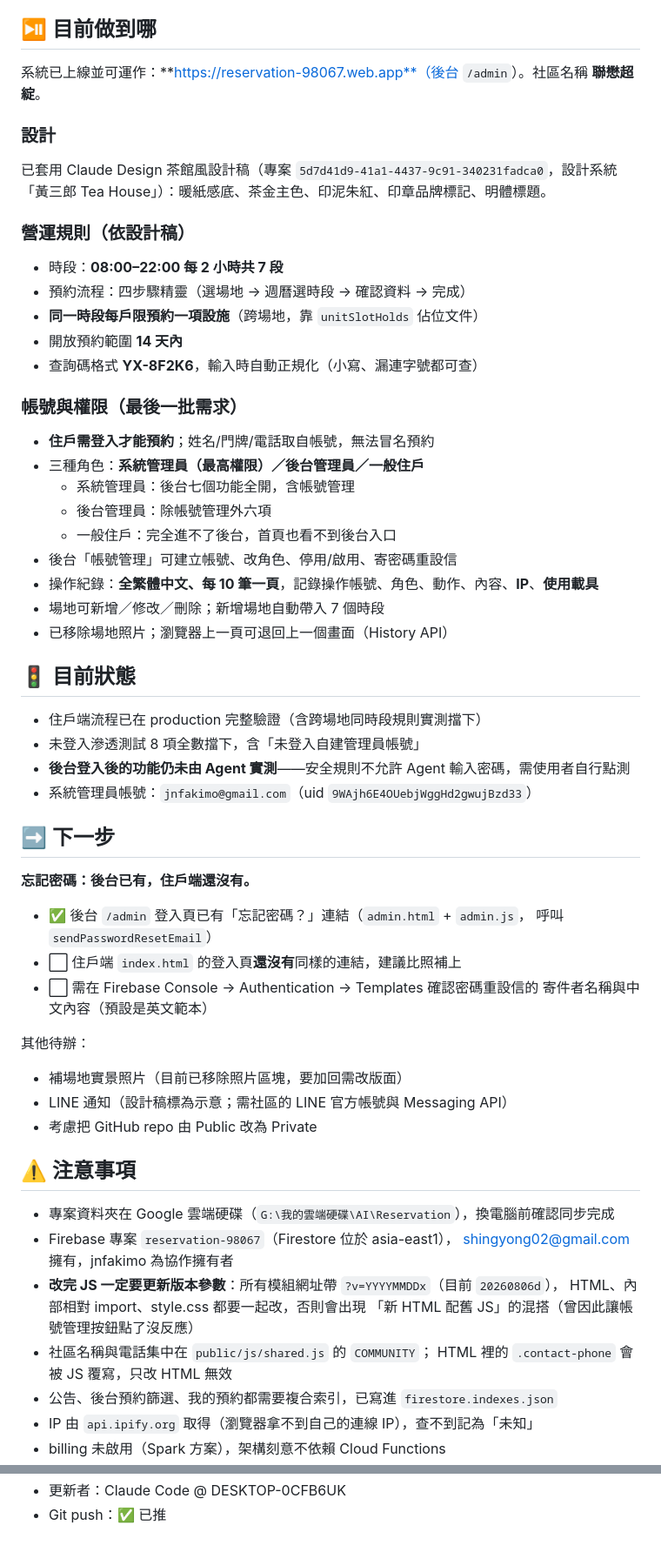
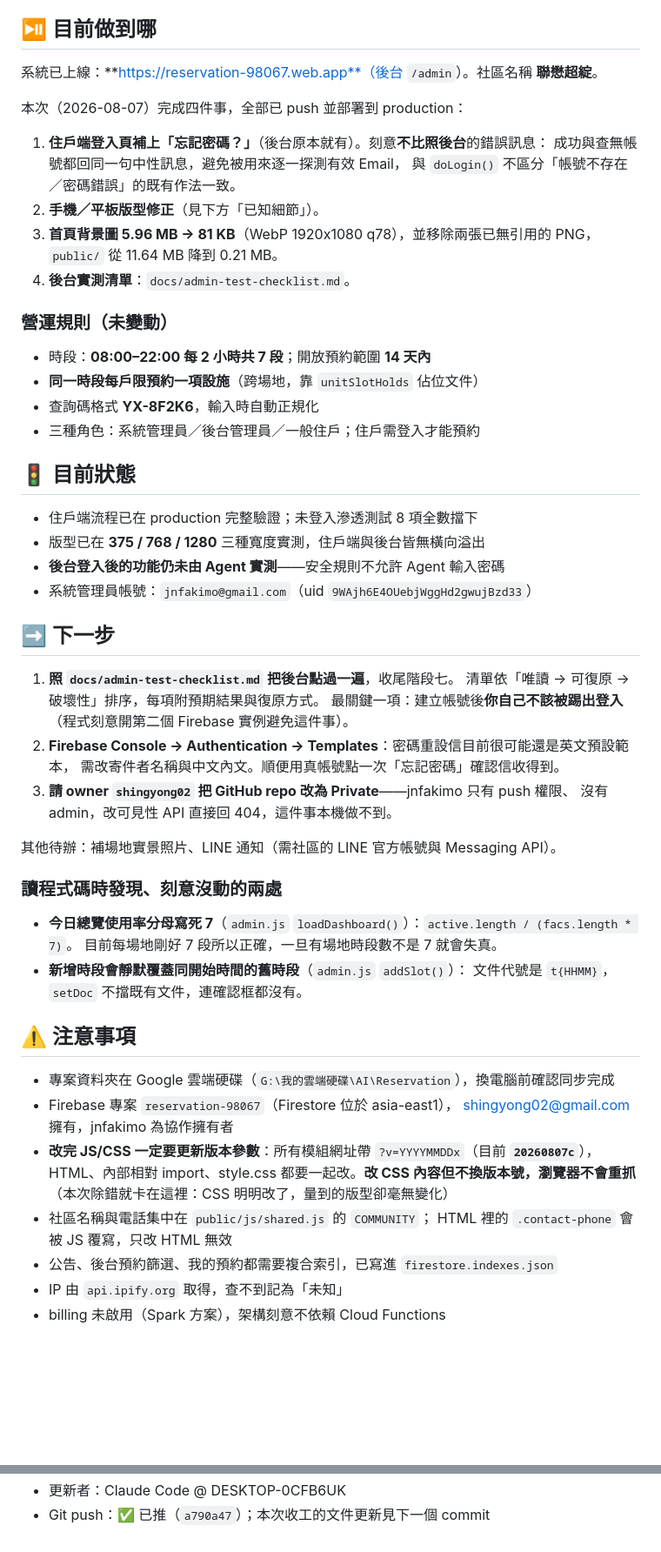
Before and after one commit to shingyong02-sudo/Reservation, a Markdown page: handoff.md, 2 parts joined by grey strips. Shown at 87% size. GitHub-like rendering; blank space fills up the shorter version.

Commit message:
收工：更新藍圖與交接檔（2026-08-07）
- agents.md：階段七拆為三項，忘記密碼與版型修正已完成，剩後台實測；
  補上 admin-test-checklist.md 與 home-bg.webp；
  修正誤植的 Firebase 專案名（my-teaching-tools-87a6d -> reservation-98067）
- handoff.md：整份改寫。記錄本次四項成果、三項下一步、
  兩處刻意未修的程式碼瑕疵
- 新增三條注意事項：改 CSS 不換版本號瀏覽器不重抓、
  本機要用 py 而非 python、這個專案不要用 git add -A
- 註記 GitHub repo 仍是 Public，改 Private 需 owner 權限

Co-Authored-By: Claude Opus 5 <noreply@anthropic.com>

```diff
--- a/handoff.md
+++ b/handoff.md
@@ -4,58 +4,59 @@
 
 ## ⏯️ 目前做到哪
 
-系統已上線並可運作：**https://reservation-98067.web.app**（後台 `/admin`）。社區名稱 **聯懋超綻**。
+系統已上線：**https://reservation-98067.web.app**（後台 `/admin`）。社區名稱 **聯懋超綻**。
 
-### 設計
-已套用 Claude Design 茶館風設計稿（專案 `5d7d41d9-41a1-4437-9c91-340231fadca0`，設計系統「黃三郎 Tea House」）：暖紙感底、茶金主色、印泥朱紅、印章品牌標記、明體標題。
+本次（2026-08-07）完成四件事，全部已 push 並部署到 production：
 
-### 營運規則（依設計稿）
-- 時段：**08:00–22:00 每 2 小時共 7 段**
-- 預約流程：四步驟精靈（選場地 → 週曆選時段 → 確認資料 → 完成）
+1. **住戶端登入頁補上「忘記密碼？」**（後台原本就有）。刻意**不比照後台**的錯誤訊息：
+   成功與查無帳號都回同一句中性訊息，避免被用來逐一探測有效 Email，
+   與 `doLogin()` 不區分「帳號不存在／密碼錯誤」的既有作法一致。
+2. **手機／平板版型修正**（見下方「已知細節」）。
+3. **首頁背景圖 5.96 MB → 81 KB**（WebP 1920x1080 q78），並移除兩張已無引用的 PNG，
+   `public/` 從 11.64 MB 降到 0.21 MB。
+4. **後台實測清單**：`docs/admin-test-checklist.md`。
+
+### 營運規則（未變動）
+- 時段：**08:00–22:00 每 2 小時共 7 段**；開放預約範圍 **14 天內**
 - **同一時段每戶限預約一項設施**（跨場地，靠 `unitSlotHolds` 佔位文件）
-- 開放預約範圍 **14 天內**
-- 查詢碼格式 **YX-8F2K6**，輸入時自動正規化（小寫、漏連字號都可查）
-
-### 帳號與權限（最後一批需求）
-- **住戶需登入才能預約**；姓名/門牌/電話取自帳號，無法冒名預約
-- 三種角色：**系統管理員（最高權限）／後台管理員／一般住戶**
-  - 系統管理員：後台七個功能全開，含帳號管理
-  - 後台管理員：除帳號管理外六項
-  - 一般住戶：完全進不了後台，首頁也看不到後台入口
-- 後台「帳號管理」可建立帳號、改角色、停用/啟用、寄密碼重設信
-- 操作紀錄：**全繁體中文、每 10 筆一頁**，記錄操作帳號、角色、動作、內容、**IP**、**使用載具**
-- 場地可新增／修改／刪除；新增場地自動帶入 7 個時段
-- 已移除場地照片；瀏覽器上一頁可退回上一個畫面（History API）
+- 查詢碼格式 **YX-8F2K6**，輸入時自動正規化
+- 三種角色：系統管理員／後台管理員／一般住戶；住戶需登入才能預約
 
 ## 🚦 目前狀態
-- 住戶端流程已在 production 完整驗證（含跨場地同時段規則實測擋下）
-- 未登入滲透測試 8 項全數擋下，含「未登入自建管理員帳號」
-- **後台登入後的功能仍未由 Agent 實測**——安全規則不允許 Agent 輸入密碼，需使用者自行點測
+
+- 住戶端流程已在 production 完整驗證；未登入滲透測試 8 項全數擋下
+- 版型已在 **375 / 768 / 1280** 三種寬度實測，住戶端與後台皆無橫向溢出
+- **後台登入後的功能仍未由 Agent 實測**——安全規則不允許 Agent 輸入密碼
 - 系統管理員帳號：`jnfakimo@gmail.com`（uid `9WAjh6E4OUebjWggHd2gwujBzd33`）
 
 ## ➡️ 下一步
 
-**忘記密碼：後台已有，住戶端還沒有。**
-- ✅ 後台 `/admin` 登入頁已有「忘記密碼？」連結（`admin.html` + `admin.js`，
-  呼叫 `sendPasswordResetEmail`）
-- ⬜ 住戶端 `index.html` 的登入頁**還沒有**同樣的連結，建議比照補上
-- ⬜ 需在 Firebase Console → Authentication → Templates 確認密碼重設信的
-  寄件者名稱與中文內容（預設是英文範本）
+1. **照 `docs/admin-test-checklist.md` 把後台點過一遍**，收尾階段七。
+   清單依「唯讀 → 可復原 → 破壞性」排序，每項附預期結果與復原方式。
+   最關鍵一項：建立帳號後**你自己不該被踢出登入**（程式刻意開第二個 Firebase 實例避免這件事）。
+2. **Firebase Console → Authentication → Templates**：密碼重設信目前很可能還是英文預設範本，
+   需改寄件者名稱與中文內文。順便用真帳號點一次「忘記密碼」確認信收得到。
+3. **請 owner `shingyong02` 把 GitHub repo 改為 Private**——jnfakimo 只有 push 權限、
+   沒有 admin，改可見性 API 直接回 404，這件事本機做不到。
 
-其他待辦：
-- 補場地實景照片（目前已移除照片區塊，要加回需改版面）
-- LINE 通知（設計稿標為示意；需社區的 LINE 官方帳號與 Messaging API）
-- 考慮把 GitHub repo 由 Public 改為 Private
+其他待辦：補場地實景照片、LINE 通知（需社區的 LINE 官方帳號與 Messaging API）。
+
+### 讀程式碼時發現、刻意沒動的兩處
+- **今日總覽使用率分母寫死 7**（`admin.js` `loadDashboard()`）：`active.length / (facs.length * 7)`。
+  目前每場地剛好 7 段所以正確，一旦有場地時段數不是 7 就會失真。
+- **新增時段會靜默覆蓋同開始時間的舊時段**（`admin.js` `addSlot()`）：
+  文件代號是 `t{HHMM}`，`setDoc` 不擋既有文件，連確認框都沒有。
 
 ## ⚠️ 注意事項
+
 - 專案資料夾在 Google 雲端硬碟（`G:\我的雲端硬碟\AI\Reservation`），換電腦前確認同步完成
 - Firebase 專案 `reservation-98067`（Firestore 位於 asia-east1），
   shingyong02@gmail.com 擁有，jnfakimo 為協作擁有者
-- **改完 JS 一定要更新版本參數**：所有模組網址帶 `?v=YYYYMMDDx`（目前 `20260806d`），
-  HTML、內部相對 import、style.css 都要一起改，否則會出現
-  「新 HTML 配舊 JS」的混搭（曾因此讓帳號管理按鈕點了沒反應）
+- **改完 JS/CSS 一定要更新版本參數**：所有模組網址帶 `?v=YYYYMMDDx`（目前 **`20260807c`**），
+  HTML、內部相對 import、style.css 都要一起改。**改 CSS 內容但不換版本號，瀏覽器不會重抓**
+  （本次除錯就卡在這裡：CSS 明明改了，量到的版型卻毫無變化）
 - 社區名稱與電話集中在 `public/js/shared.js` 的 `COMMUNITY`；
   HTML 裡的 `.contact-phone` 會被 JS 覆寫，只改 HTML 無效
 - 公告、後台預約篩選、我的預約都需要複合索引，已寫進 `firestore.indexes.json`
-- IP 由 `api.ipify.org` 取得（瀏覽器拿不到自己的連線 IP），查不到記為「未知」
+- IP 由 `api.ipify.org` 取得，查不到記為「未知」
 - billing 未啟用（Spark 方案），架構刻意不依賴 Cloud Functions
@@ -67,2 +81,2 @@
 - 更新者：Claude Code @ DESKTOP-0CFB6UK
-- Git push：✅ 已推
+- Git push：✅ 已推（`a790a47`）；本次收工的文件更新見下一個 commit
```
Also changed, not shown: other parts of handoff.md (+16 -3 lines), agents.md (+8 -3 lines).
